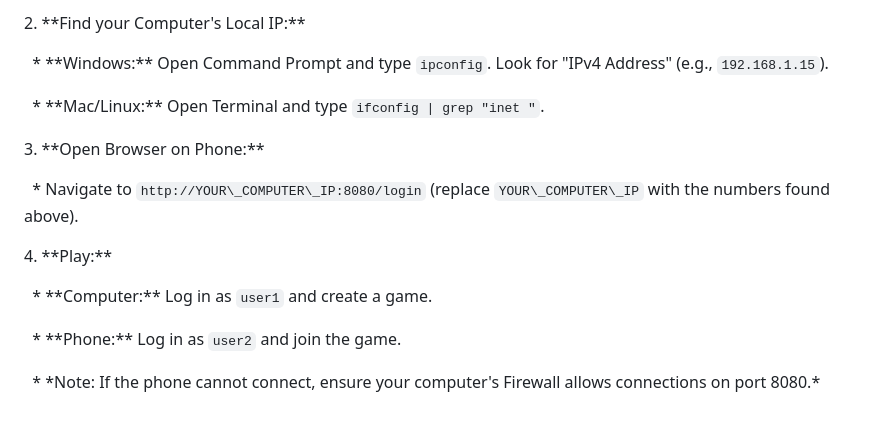
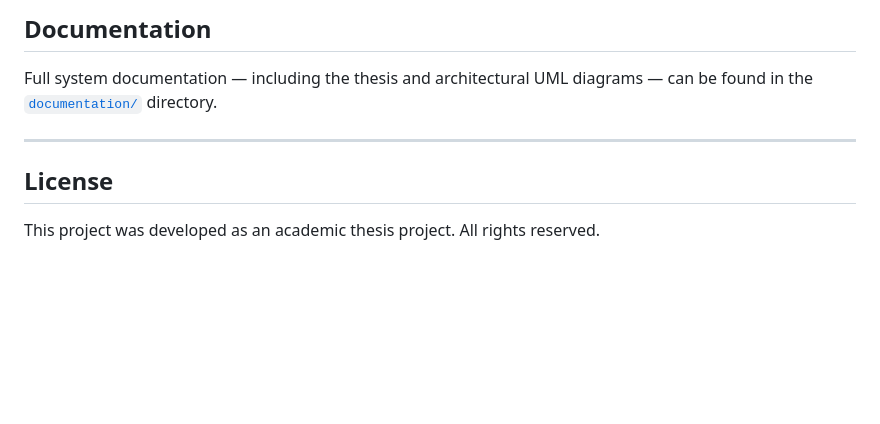
Before and after one commit to Haze-Ez/spring-distributed-tictactoe, a Markdown page: README.md, the part around one of its changes. Rendered like a GitHub page; blank space fills up the shorter version.

```diff
--- a/README.md
+++ b/README.md
@@ -100,18 +173,10 @@ You can also test the multiplayer feature by using your computer as the host and
 
-2\.  \*\*Find your Computer's Local IP:\*\*
+## Documentation
 
-&nbsp;   \* \*\*Windows:\*\* Open Command Prompt and type `ipconfig`. Look for "IPv4 Address" (e.g., `192.168.1.15`).
+Full system documentation — including the thesis and architectural UML diagrams — can be found in the [`documentation/`](documentation/) directory.
 
-&nbsp;   \* \*\*Mac/Linux:\*\* Open Terminal and type `ifconfig | grep "inet "`.
+---
 
-3\.  \*\*Open Browser on Phone:\*\*
+## License
 
-&nbsp;   \* Navigate to `http://YOUR\_COMPUTER\_IP:8080/login` (replace `YOUR\_COMPUTER\_IP` with the numbers found above).
-
-4\.  \*\*Play:\*\*
-
-&nbsp;   \* \*\*Computer:\*\* Log in as `user1` and create a game.
-
-&nbsp;   \* \*\*Phone:\*\* Log in as `user2` and join the game.
-
-&nbsp;   \* \*Note: If the phone cannot connect, ensure your computer's Firewall allows connections on port 8080.\*
+This project was developed as an academic thesis project. All rights reserved.
```
Also changed, not shown: other parts of README.md (+112 -39 lines), README_HU.md (added, +182 -0 lines).
